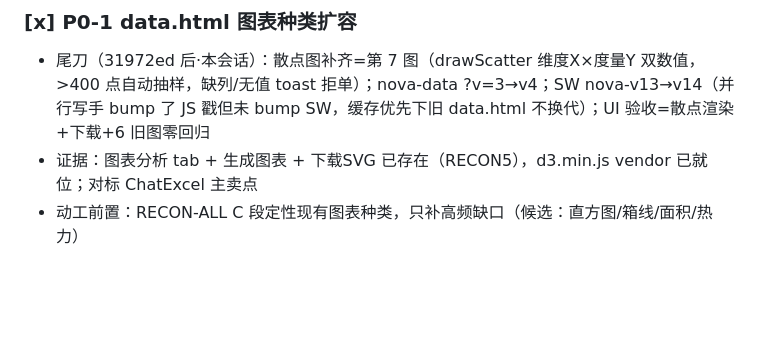
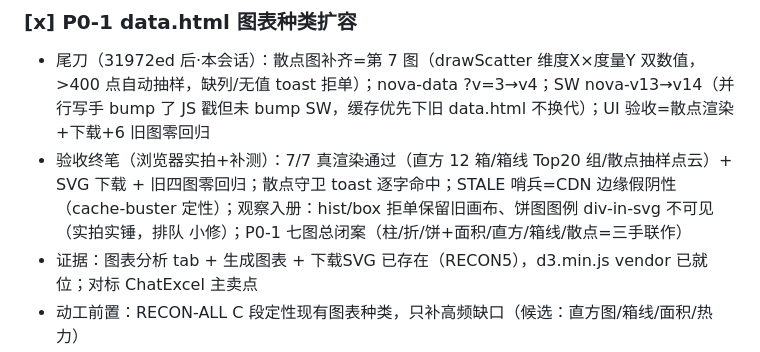
Before and after one commit to donglingjiu/ai-toolsBox, a Markdown page: ai-toolbox-v2-optimized/docs/BACKLOG.md, the part around the change. Rendered like a GitHub page; blank space fills up the shorter version.

```diff
--- a/ai-toolbox-v2-optimized/docs/BACKLOG.md
+++ b/ai-toolbox-v2-optimized/docs/BACKLOG.md
@@ -8,6 +8,7 @@
 
 ### [x] P0-1 data.html 图表种类扩容
 - 尾刀（31972ed 后·本会话）：散点图补齐=第 7 图（drawScatter 维度X×度量Y 双数值，>400 点自动抽样，缺列/无值 toast 拒单）；nova-data ?v=3→v4；SW nova-v13→v14（并行写手 bump 了 JS 戳但未 bump SW，缓存优先下旧 data.html 不换代）；UI 验收=散点渲染+下载+6 旧图零回归
+- 验收终笔（浏览器实拍+补测）：7/7 真渲染通过（直方 12 箱/箱线 Top20 组/散点抽样点云）+ SVG 下载 + 旧四图零回归；散点守卫 toast 逐字命中；STALE 哨兵=CDN 边缘假阴性（cache-buster 定性）；观察入册：hist/box 拒单保留旧画布、饼图图例 div-in-svg 不可见（实拍实锤，排队 <text> 小修）；P0-1 七图总闭案（柱/折/饼+面积/直方/箱线/散点=三手联作）
 - 证据：图表分析 tab + 生成图表 + 下载SVG 已存在（RECON5），d3.min.js vendor 已就位；对标 ChatExcel 主卖点
 - 动工前置：RECON-ALL C 段定性现有图表种类，只补高频缺口（候选：直方图/箱线/面积/热力）
 - 验收：新图表渲染正确 + SVG 下载 + 缓存戳 + 三场景零回归
```
Also changed, not shown: ai-toolbox-v2-optimized/docs/ROADMAP.md (+1 -0 lines).
